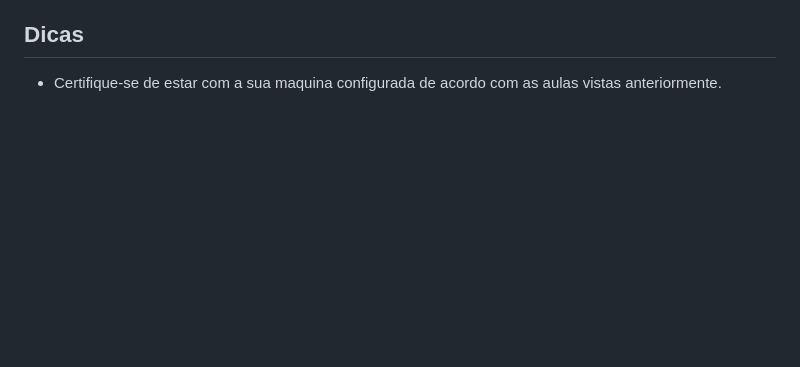
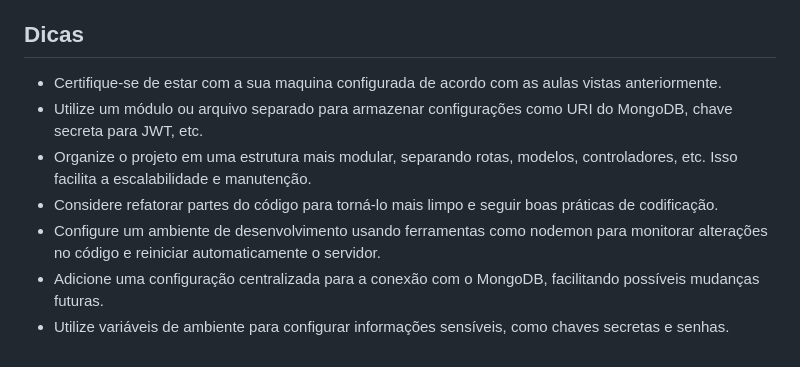
Before and after one commit to alexsabrasil/Desafio-Node-API, a Markdown page: README.md, the part around the change. Drawn GitHub-style; blank space fills up the shorter version.

```diff
--- a/README.md
+++ b/README.md
@@ -165,3 +165,9 @@ Gestão de Erros e Exceções:
 ## Dicas
 
 - Certifique-se de estar com a sua maquina configurada de acordo com as aulas vistas anteriormente.
+- Utilize um módulo ou arquivo separado para armazenar configurações como URI do MongoDB, chave secreta para JWT, etc.
+- Organize o projeto em uma estrutura mais modular, separando rotas, modelos, controladores, etc. Isso facilita a escalabilidade e manutenção.
+- Considere refatorar partes do código para torná-lo mais limpo e seguir boas práticas de codificação.
+- Configure um ambiente de desenvolvimento usando ferramentas como nodemon para monitorar alterações no código e reiniciar automaticamente o servidor.
+- Adicione uma configuração centralizada para a conexão com o MongoDB, facilitando possíveis mudanças futuras.
+- Utilize variáveis de ambiente para configurar informações sensíveis, como chaves secretas e senhas.
```
